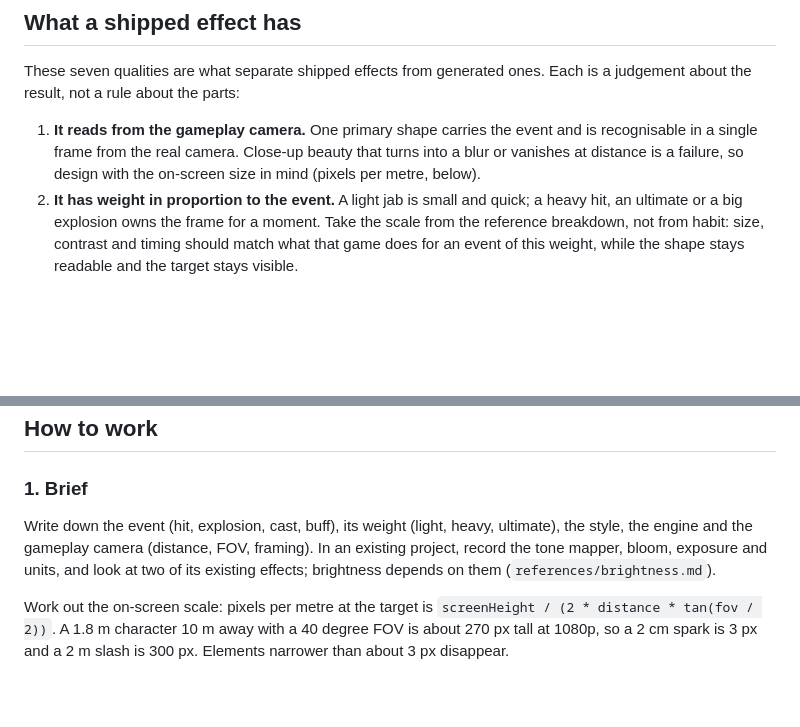
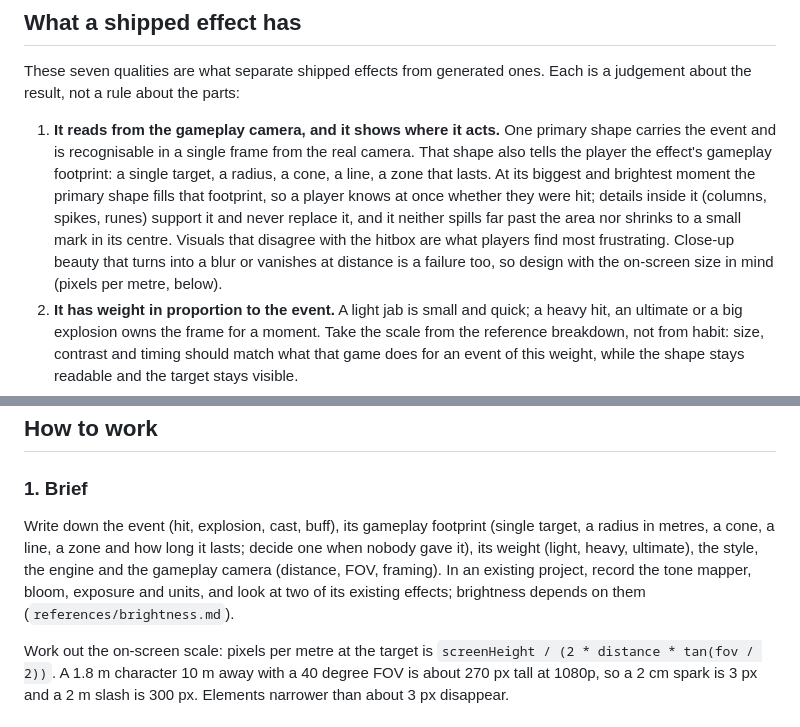
Before and after one commit to MRRengi/rng-vfx, a Markdown page: skills/rng-vfx/SKILL.md, 2 parts joined by grey strips. GitHub-like rendering; blank space fills up the shorter version.

Commit message:
feat: make the primary shape show the effect's gameplay footprint

```diff
--- a/skills/rng-vfx/SKILL.md
+++ b/skills/rng-vfx/SKILL.md
@@ -15,7 +15,7 @@ Think of every effect as energy made visible: an impact moving water, heat carry
 
 These seven qualities are what separate shipped effects from generated ones. Each is a judgement about the result, not a rule about the parts:
 
-1. **It reads from the gameplay camera.** One primary shape carries the event and is recognisable in a single frame from the real camera. Close-up beauty that turns into a blur or vanishes at distance is a failure, so design with the on-screen size in mind (pixels per metre, below).
+1. **It reads from the gameplay camera, and it shows where it acts.** One primary shape carries the event and is recognisable in a single frame from the real camera. That shape also tells the player the effect's gameplay footprint: a single target, a radius, a cone, a line, a zone that lasts. At its biggest and brightest moment the primary shape fills that footprint, so a player knows at once whether they were hit; details inside it (columns, spikes, runes) support it and never replace it, and it neither spills far past the area nor shrinks to a small mark in its centre. Visuals that disagree with the hitbox are what players find most frustrating. Close-up beauty that turns into a blur or vanishes at distance is a failure too, so design with the on-screen size in mind (pixels per metre, below).
 2. **It has weight in proportion to the event.** A light jab is small and quick; a heavy hit, an ultimate or a big explosion owns the frame for a moment. Take the scale from the reference breakdown, not from habit: size, contrast and timing should match what that game does for an event of this weight, while the shape stays readable and the target stays visible.
 3. **The world reacts.** The target flinches, flares and is lit by the hit; the ground takes light, dust and a mark; heavy hits freeze for a few frames and shake the camera. An effect floating in front of an unaffected scene looks pasted on.
 4. **Timing has contrast.** A fast arrival (with anticipation where the move has a wind-up), a short strong hold, then an uneven dissipation in which the energy goes quickly and only quieter residue lingers. A slow swell, a burst that overstays, an even fade or everything vanishing at once all read as weak.
@@ -29,7 +29,7 @@ Comic devices (outlines, straight-edged star polygons, "pow" bursts, outlined ca
 
 ### 1. Brief
 
-Write down the event (hit, explosion, cast, buff), its weight (light, heavy, ultimate), the style, the engine and the gameplay camera (distance, FOV, framing). In an existing project, record the tone mapper, bloom, exposure and units, and look at two of its existing effects; brightness depends on them (`references/brightness.md`).
+Write down the event (hit, explosion, cast, buff), its gameplay footprint (single target, a radius in metres, a cone, a line, a zone and how long it lasts; decide one when nobody gave it), its weight (light, heavy, ultimate), the style, the engine and the gameplay camera (distance, FOV, framing). In an existing project, record the tone mapper, bloom, exposure and units, and look at two of its existing effects; brightness depends on them (`references/brightness.md`).
 
 Work out the on-screen scale: pixels per metre at the target is `screenHeight / (2 * distance * tan(fov / 2))`. A 1.8 m character 10 m away with a 40 degree FOV is about 270 px tall at 1080p, so a 2 cm spark is 3 px and a 2 m slash is 300 px. Elements narrower than about 3 px disappear.
 
```
